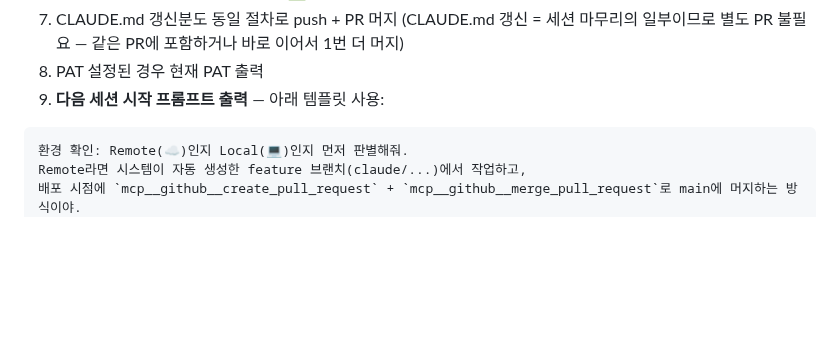
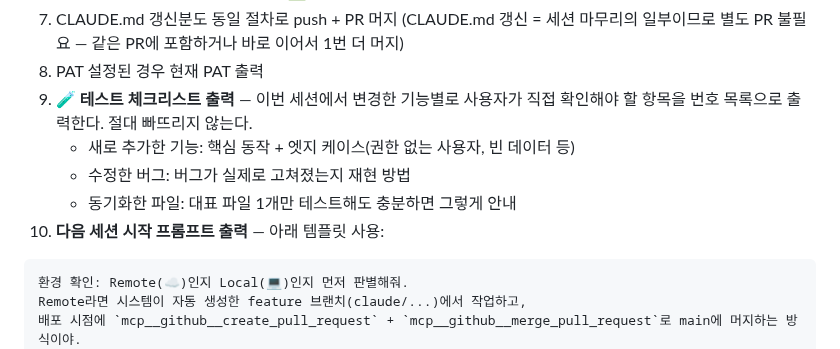
Before and after one commit to beybusiness-bit/lmp-website, a Markdown page: CLAUDE.md, the part around the change. Drawn GitHub-style; blank space fills up the shorter version.

Commit message:
Add test checklist step to session close procedure
https://claude.ai/code/session_014ENVzPvZ9VMX3YM7wtjsKP

````diff
--- a/CLAUDE.md
+++ b/CLAUDE.md
@@ -274,7 +274,11 @@ claude
 6. CLAUDE.md 직접 갱신 (완료 단계 ✅, 다음 시작점 업데이트)
 7. CLAUDE.md 갱신분도 동일 절차로 push + PR 머지 (CLAUDE.md 갱신 = 세션 마무리의 일부이므로 별도 PR 불필요 — 같은 PR에 포함하거나 바로 이어서 1번 더 머지)
 8. PAT 설정된 경우 현재 PAT 출력
-9. **다음 세션 시작 프롬프트 출력** — 아래 템플릿 사용:
+9. **🧪 테스트 체크리스트 출력** — 이번 세션에서 변경한 기능별로 사용자가 직접 확인해야 할 항목을 번호 목록으로 출력한다. 절대 빠뜨리지 않는다.
+   - 새로 추가한 기능: 핵심 동작 + 엣지 케이스(권한 없는 사용자, 빈 데이터 등)
+   - 수정한 버그: 버그가 실제로 고쳐졌는지 재현 방법
+   - 동기화한 파일: 대표 파일 1개만 테스트해도 충분하면 그렇게 안내
+10. **다음 세션 시작 프롬프트 출력** — 아래 템플릿 사용:
 
 ```
 환경 확인: Remote(☁️)인지 Local(💻)인지 먼저 판별해줘.
````
